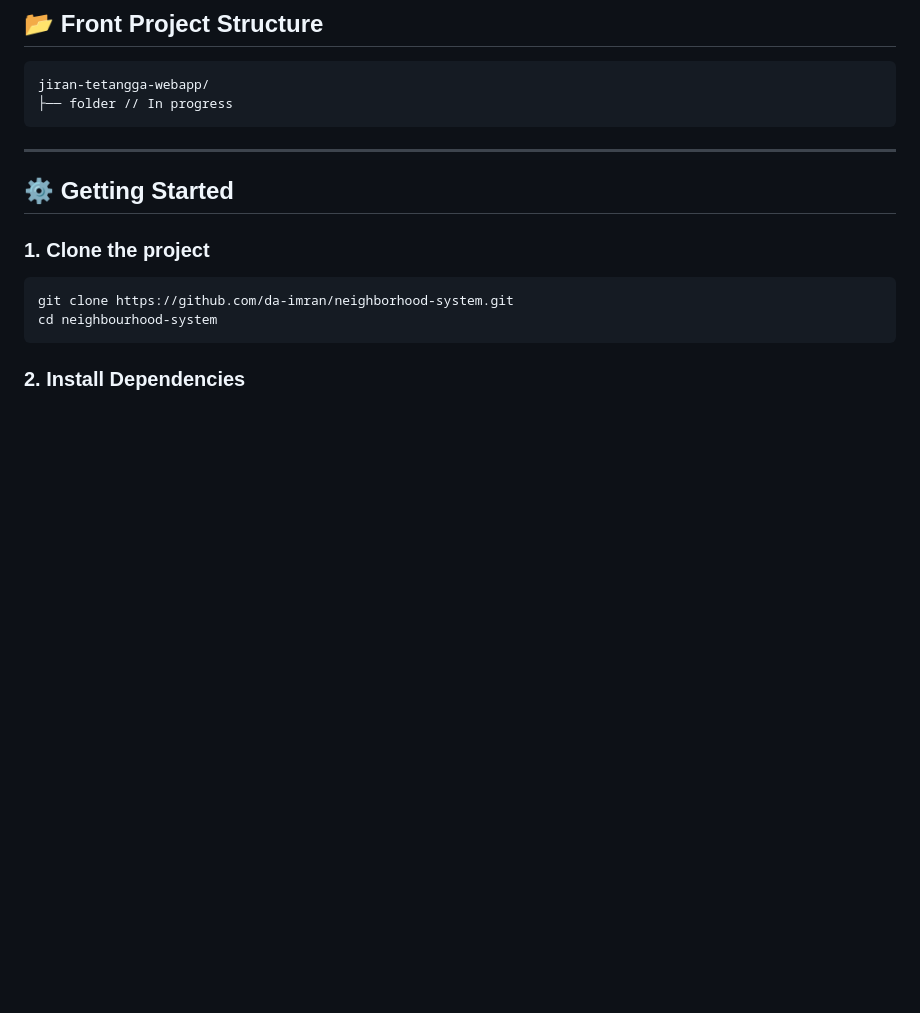
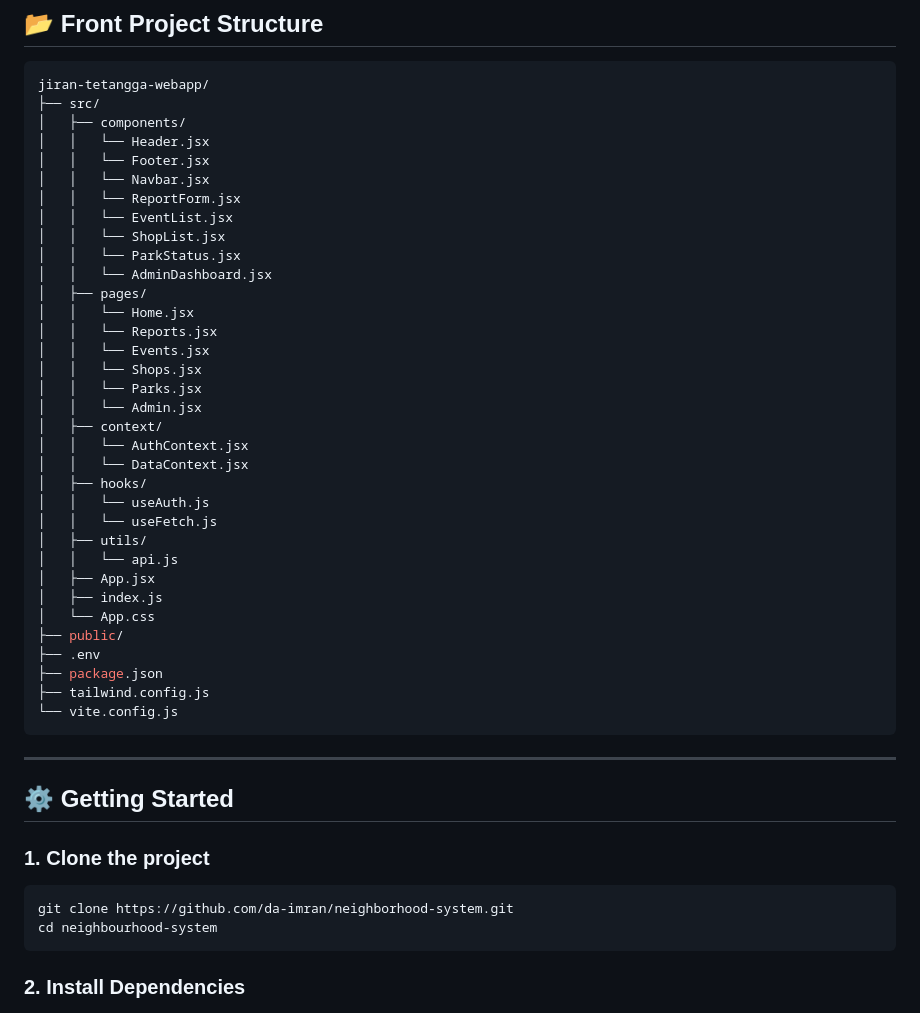
Before and after one commit to da-imran/jiran-tetangga, a Markdown page: README.md, the part around the change. Rendered like a GitHub page; blank space fills up the shorter version.

Commit message:
Add frontend project structure in README

````diff
--- a/README.md
+++ b/README.md
@@ -60,7 +60,39 @@ jiran-tetangga-system/
 ## 📂 Front Project Structure
 ```bash
 jiran-tetangga-webapp/
-├── folder // In progress
+├── src/
+│   ├── components/
+│   │   └── Header.jsx
+│   │   └── Footer.jsx
+│   │   └── Navbar.jsx
+│   │   └── ReportForm.jsx
+│   │   └── EventList.jsx
+│   │   └── ShopList.jsx
+│   │   └── ParkStatus.jsx
+│   │   └── AdminDashboard.jsx
+│   ├── pages/
+│   │   └── Home.jsx
+│   │   └── Reports.jsx
+│   │   └── Events.jsx
+│   │   └── Shops.jsx
+│   │   └── Parks.jsx
+│   │   └── Admin.jsx
+│   ├── context/
+│   │   └── AuthContext.jsx
+│   │   └── DataContext.jsx
+│   ├── hooks/
+│   │   └── useAuth.js
+│   │   └── useFetch.js
+│   ├── utils/
+│   │   └── api.js
+│   ├── App.jsx
+│   ├── index.js
+│   └── App.css
+├── public/
+├── .env
+├── package.json
+├── tailwind.config.js
+└── vite.config.js
 ```
 
 ---
````
